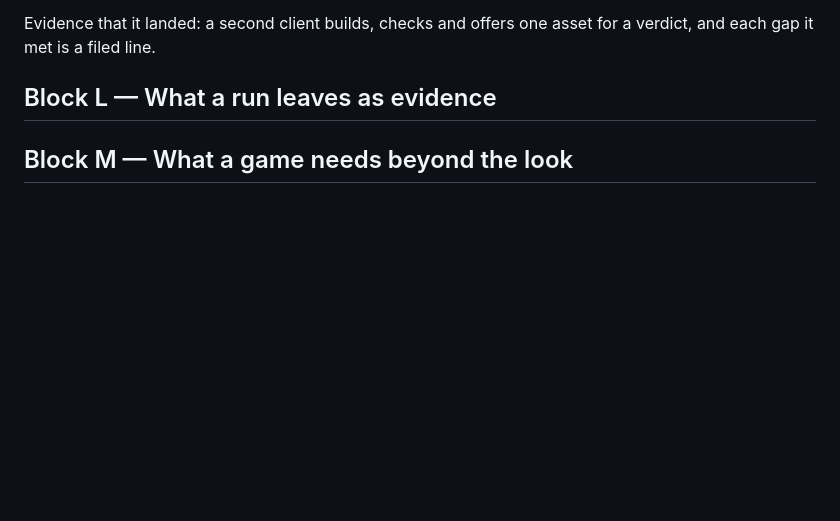
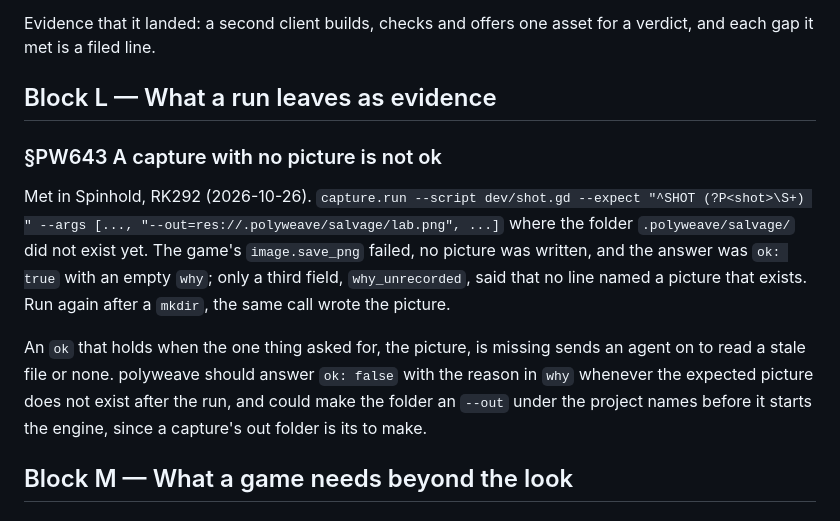
Before and after one commit to alegauss/polyweave, a Markdown page: docs/IMPROVEMENTS.md, the part around the change. Rendered like a GitHub page; blank space fills up the shorter version.

Commit message:
docs(roadmap): file a capture with no picture is not ok (PW643)
- document the issue where `capture.run` incorrectly returns `ok: true` when no picture is written, leading to confusion for users.
- clarify that the expected behavior should be to return `ok: false` with a reason in `why` when the requested picture is missing.
- update the roadmap to reflect this issue and its implications for user experience, ensuring it is tracked for future improvements.

```diff
--- a/docs/IMPROVEMENTS.md
+++ b/docs/IMPROVEMENTS.md
@@ -205,6 +205,21 @@ Evidence that it landed: a second client builds, checks and offers one asset for
 verdict, and each gap it met is a filed line.
 
 ## Block L — What a run leaves as evidence
+
+### §PW643 A capture with no picture is not ok
+
+Met in Spinhold, RK292 (2026-10-26). `capture.run --script dev/shot.gd --expect "^SHOT
+(?P<shot>\S+) " --args [..., "--out=res://.polyweave/salvage/lab.png", ...]` where the
+folder `.polyweave/salvage/` did not exist yet. The game's `image.save_png` failed, no
+picture was written, and the answer was `ok: true` with an empty `why`; only a third
+field, `why_unrecorded`, said that no line named a picture that exists. Run again after
+a `mkdir`, the same call wrote the picture.
+
+An `ok` that holds when the one thing asked for, the picture, is missing sends an agent
+on to read a stale file or none. polyweave should answer `ok: false` with the reason in
+`why` whenever the expected picture does not exist after the run, and could make the
+folder an `--out` under the project names before it starts the engine, since a capture's
+out folder is its to make.
 
 ## Block M — What a game needs beyond the look
 
```
Also changed, not shown: docs/ROADMAP.md (+2 -0 lines).
